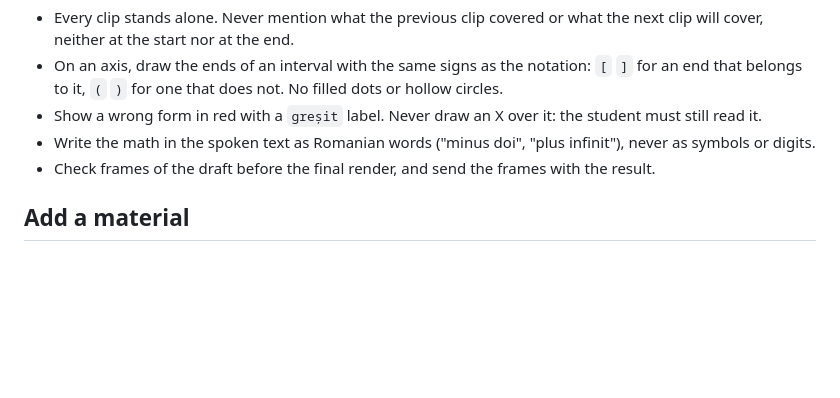
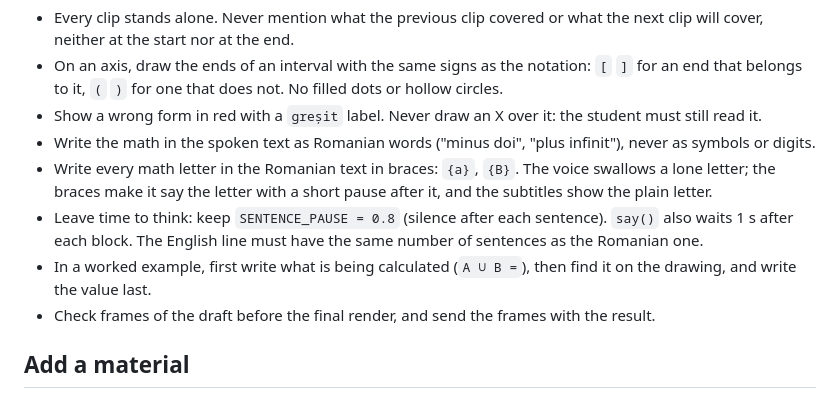
Before and after one commit to parameciul/matematica, a Markdown page: AGENTS.md, the part around the change. Drawn GitHub-style; blank space fills up the shorter version.

Commit message:
AGENTS.md: lesson clip rules for letters, pauses and worked examples

```diff
--- a/AGENTS.md
+++ b/AGENTS.md
@@ -104,6 +104,9 @@ Clips are Manim scenes in `video/scenes/<material name>/NN-<slug>.py`, one clip
 - On an axis, draw the ends of an interval with the same signs as the notation: `[` `]` for an end that belongs to it, `(` `)` for one that does not. No filled dots or hollow circles.
 - Show a wrong form in red with a `greșit` label. Never draw an X over it: the student must still read it.
 - Write the math in the spoken text as Romanian words ("minus doi", "plus infinit"), never as symbols or digits.
+- Write every math letter in the Romanian text in braces: `{a}`, `{B}`. The voice swallows a lone letter; the braces make it say the letter with a short pause after it, and the subtitles show the plain letter.
+- Leave time to think: keep `SENTENCE_PAUSE = 0.8` (silence after each sentence). `say()` also waits 1 s after each block. The English line must have the same number of sentences as the Romanian one.
+- In a worked example, first write what is being calculated (`A ∪ B =`), then find it on the drawing, and write the value last.
 - Check frames of the draft before the final render, and send the frames with the result.
 
 ## Add a material
```
